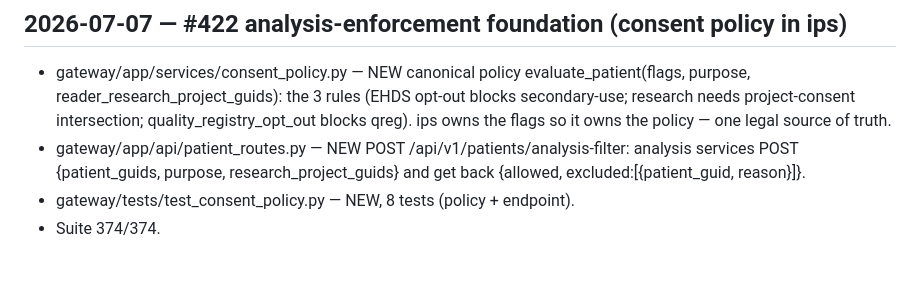
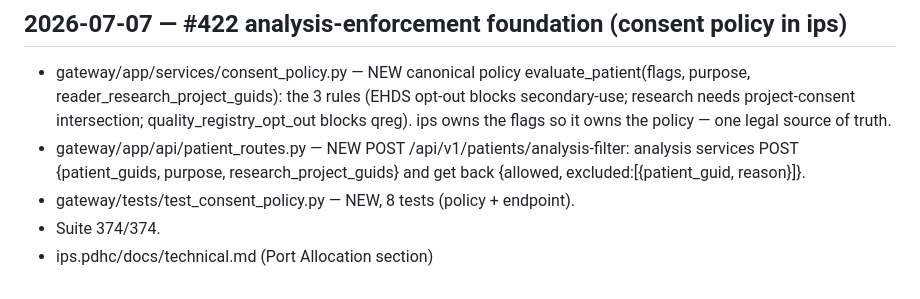
Before and after one commit to profingvar/ips.pdhc, a Markdown page: changed_files.md, the part around the change. GitHub-like rendering.

```diff
--- a/changed_files.md
+++ b/changed_files.md
@@ -375,3 +375,4 @@ All edited files with full paths, updated after each change.
   get back {allowed, excluded:[{patient_guid, reason}]}.
 - gateway/tests/test_consent_policy.py — NEW, 8 tests (policy + endpoint).
 - Suite 374/374.
+- ips.pdhc/docs/technical.md (Port Allocation section)
```
Also changed, not shown: docs/technical.md (+11 -0 lines).
